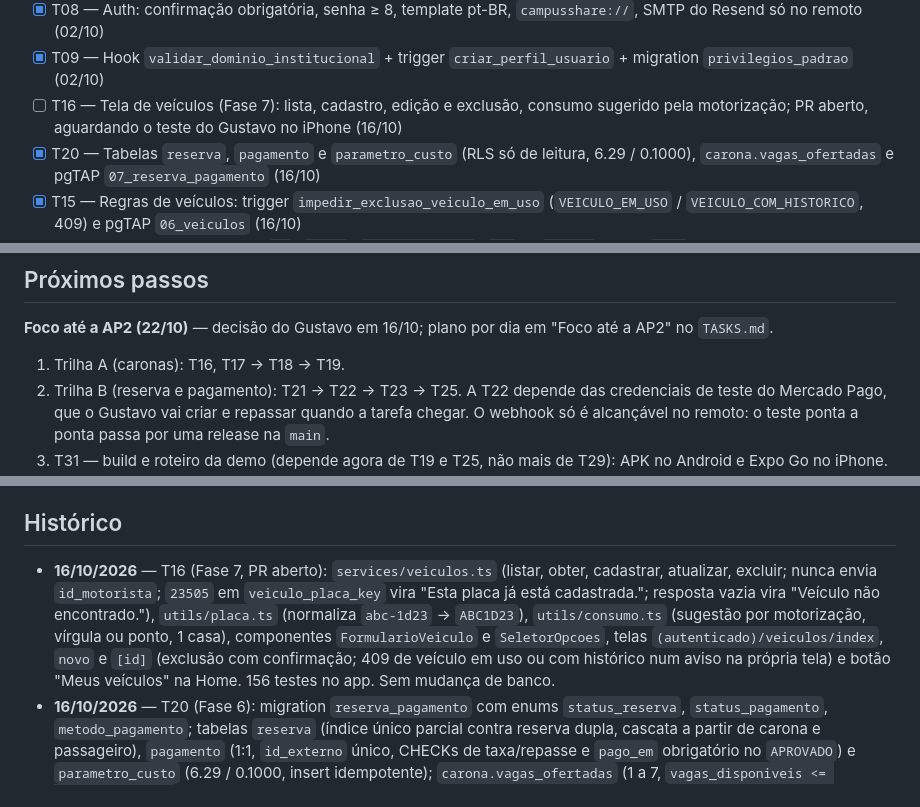
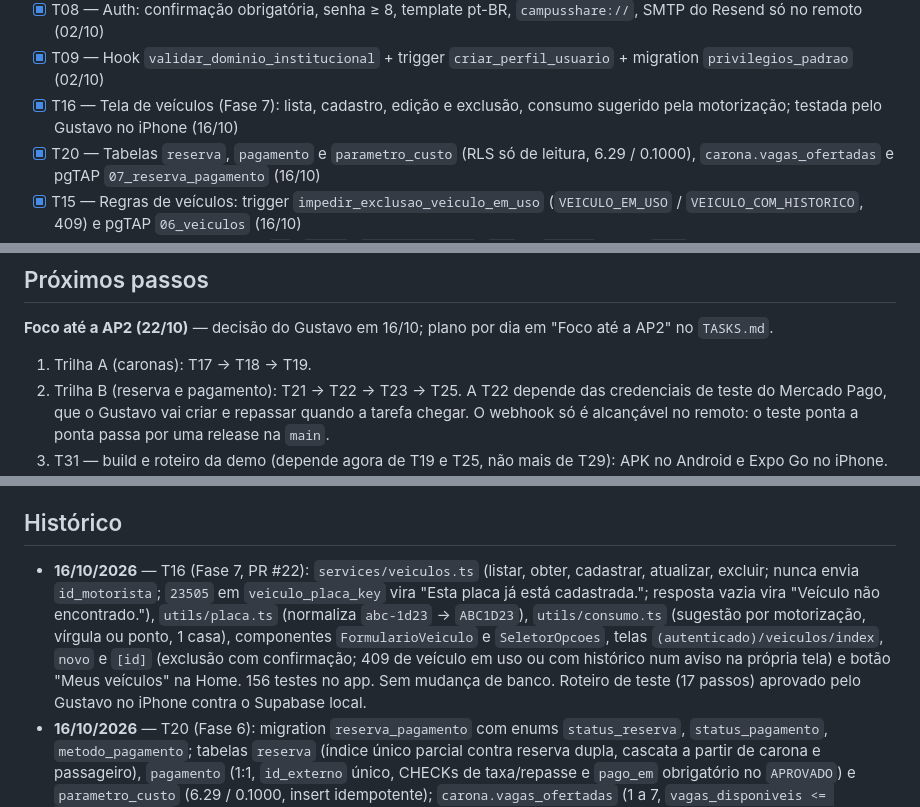
Before and after one commit to gustavotrespach/campusShare, a Markdown page: MEMORY.md, 3 parts joined by grey strips. Drawn GitHub-style.

```diff
--- a/MEMORY.md
+++ b/MEMORY.md
@@ -21,7 +21,7 @@ Sprint 1 concluída: backend e app de autenticação prontos e publicados (Fases
 - [x] T05 — Padrão de erros: `_shared/` com `AppError`, `comTratamentoDeErros`, CORS por lista e `validarCorpo` (Zod 4.6.5) (02/10)
 - [x] T08 — Auth: confirmação obrigatória, senha ≥ 8, template pt-BR, `campusshare://`, SMTP do Resend só no remoto (02/10)
 - [x] T09 — Hook `validar_dominio_institucional` + trigger `criar_perfil_usuario` + migration `privilegios_padrao` (02/10)
-- [ ] T16 — Tela de veículos (Fase 7): lista, cadastro, edição e exclusão, consumo sugerido pela motorização; PR aberto, aguardando o teste do Gustavo no iPhone (16/10)
+- [x] T16 — Tela de veículos (Fase 7): lista, cadastro, edição e exclusão, consumo sugerido pela motorização; testada pelo Gustavo no iPhone (16/10)
 - [x] T20 — Tabelas `reserva`, `pagamento` e `parametro_custo` (RLS só de leitura, 6.29 / 0.1000), `carona.vagas_ofertadas` e pgTAP `07_reserva_pagamento` (16/10)
 - [x] T15 — Regras de veículos: trigger `impedir_exclusao_veiculo_em_uso` (`VEICULO_EM_USO` / `VEICULO_COM_HISTORICO`, 409) e pgTAP `06_veiculos` (16/10)
 - [x] T14 — Deploy e CI: workflows `CI` (`banco`, `edge-functions`, `app`) e `Deploy` (só na `main`), release #18 publicada, `health` remota 200, app testado contra o remoto (16/10)
@@ -34,7 +34,7 @@ Sprint 1 concluída: backend e app de autenticação prontos e publicados (Fases
 
 **Foco até a AP2 (22/10)** — decisão do Gustavo em 16/10; plano por dia em "Foco até a AP2" no `TASKS.md`.
 
-1. Trilha A (caronas): T16, T17 → T18 → T19.
+1. Trilha A (caronas): T17 → T18 → T19.
 2. Trilha B (reserva e pagamento): T21 → T22 → T23 → T25. A T22 depende das credenciais de teste do Mercado Pago, que o Gustavo vai criar e repassar quando a tarefa chegar. O webhook só é alcançável no remoto: o teste ponta a ponta passa por uma release na `main`.
 3. T31 — build e roteiro da demo (depende agora de T19 e T25, não mais de T29): APK no Android e Expo Go no iPhone.
 **Depois da AP2:** T24, T26–T30 e o PKCE no deep link de confirmação, para completar o app.
@@ -81,7 +81,7 @@ Sprint 1 concluída: backend e app de autenticação prontos e publicados (Fases
 
 ## Histórico
 
-- **16/10/2026** — T16 (Fase 7, PR aberto): `services/veiculos.ts` (listar, obter, cadastrar, atualizar, excluir; nunca envia `id_motorista`; `23505` em `veiculo_placa_key` vira "Esta placa já está cadastrada."; resposta vazia vira "Veículo não encontrado."), `utils/placa.ts` (normaliza `abc-1d23` → `ABC1D23`), `utils/consumo.ts` (sugestão por motorização, vírgula ou ponto, 1 casa), componentes `FormularioVeiculo` e `SeletorOpcoes`, telas `(autenticado)/veiculos/index`, `novo` e `[id]` (exclusão com confirmação; 409 de veículo em uso ou com histórico num aviso na própria tela) e botão "Meus veículos" na Home. 156 testes no app. Sem mudança de banco.
+- **16/10/2026** — T16 (Fase 7, PR #22): `services/veiculos.ts` (listar, obter, cadastrar, atualizar, excluir; nunca envia `id_motorista`; `23505` em `veiculo_placa_key` vira "Esta placa já está cadastrada."; resposta vazia vira "Veículo não encontrado."), `utils/placa.ts` (normaliza `abc-1d23` → `ABC1D23`), `utils/consumo.ts` (sugestão por motorização, vírgula ou ponto, 1 casa), componentes `FormularioVeiculo` e `SeletorOpcoes`, telas `(autenticado)/veiculos/index`, `novo` e `[id]` (exclusão com confirmação; 409 de veículo em uso ou com histórico num aviso na própria tela) e botão "Meus veículos" na Home. 156 testes no app. Sem mudança de banco. Roteiro de teste (17 passos) aprovado pelo Gustavo no iPhone contra o Supabase local.
 - **16/10/2026** — T20 (Fase 6): migration `reserva_pagamento` com enums `status_reserva`, `status_pagamento`, `metodo_pagamento`; tabelas `reserva` (índice único parcial contra reserva dupla, cascata a partir de carona e passageiro), `pagamento` (1:1, `id_externo` único, CHECKs de taxa/repasse e `pago_em` obrigatório no `APROVADO`) e `parametro_custo` (6.29 / 0.1000, insert idempotente); `carona.vagas_ofertadas` (1 a 7, `vagas_disponiveis <= vagas_ofertadas`). RLS só de SELECT (passageiro: reservas e pagamentos próprios; motorista: reservas das próprias caronas). Seed e testes `01`, `02` e `06` ganharam `vagas_ofertadas` nos inserts de carona. pgTAP `07_reserva_pagamento` (55 testes; total 194). Tipos regenerados. Alterações do DER aprovadas no merge.
 - **16/10/2026** — T15 (Fase 5): migration `regras_veiculos` com o trigger `impedir_exclusao_veiculo_em_uso` (BEFORE DELETE em `veiculo`, `SECURITY DEFINER`): carona `ABERTA`/`LOTADA` → `VEICULO_EM_USO`, só histórico → `VEICULO_COM_HISTORICO` (ambos `PT409`, HTTP 409 no PostgREST). Exclusão da conta continua funcionando em cascata (o trigger libera quando o perfil já foi removido). pgTAP `06_veiculos` (23 testes; total 139). RLS, placa e `qtd_lugares` já estavam cobertos em `01`/`02`. O DER não muda (trigger não altera colunas nem relações). Tipos gerados sem mudança.
 - **16/10/2026** — **Fase 4 concluída** (T14, PRs #16 e #18): `.github/workflows/ci.yml` (PR para `develop`/`main` e push na `develop`; jobs `banco` com 116 pgTAP e diff dos tipos gerados, `edge-functions` com 11 `deno test`, `app` com 97 testes) e `deploy.yml` (push na `main`; reaproveita o CI por `workflow_call`, depois `link`, `db push`, `functions deploy` e `health` com 5 tentativas). CI vermelho comprovado no PR descartável #17. Primeiro deploy (release #18): banco já em dia, `health` publicada, HTTP 200. Verificado no remoto: cadastro `@gmail.com` → 422 `DOMINIO_INVALIDO`; Gustavo testou o app no Expo Go contra o remoto (login, perfil, bloqueio de domínio).
```
Also changed, not shown: TASKS.md (+2 -1 lines).
